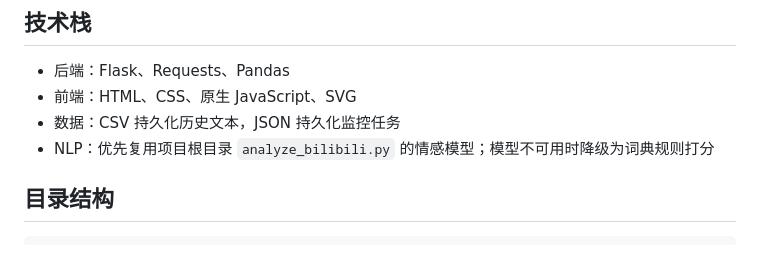
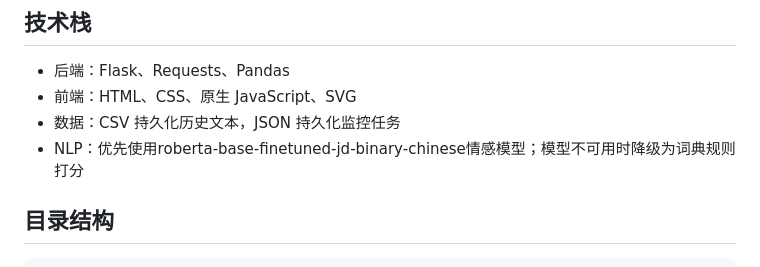
Before and after one commit to linchengran/sentiment-board, a Markdown page: README.md, the part around the change. Drawn GitHub-style.

```diff
--- a/README.md
+++ b/README.md
@@ -16,7 +16,7 @@
 - 后端：Flask、Requests、Pandas
 - 前端：HTML、CSS、原生 JavaScript、SVG
 - 数据：CSV 持久化历史文本，JSON 持久化监控任务
-- NLP：优先复用项目根目录 `analyze_bilibili.py` 的情感模型；模型不可用时降级为词典规则打分
+- NLP：优先使用roberta-base-finetuned-jd-binary-chinese情感模型；模型不可用时降级为词典规则打分
 
 ## 目录结构
 
```
